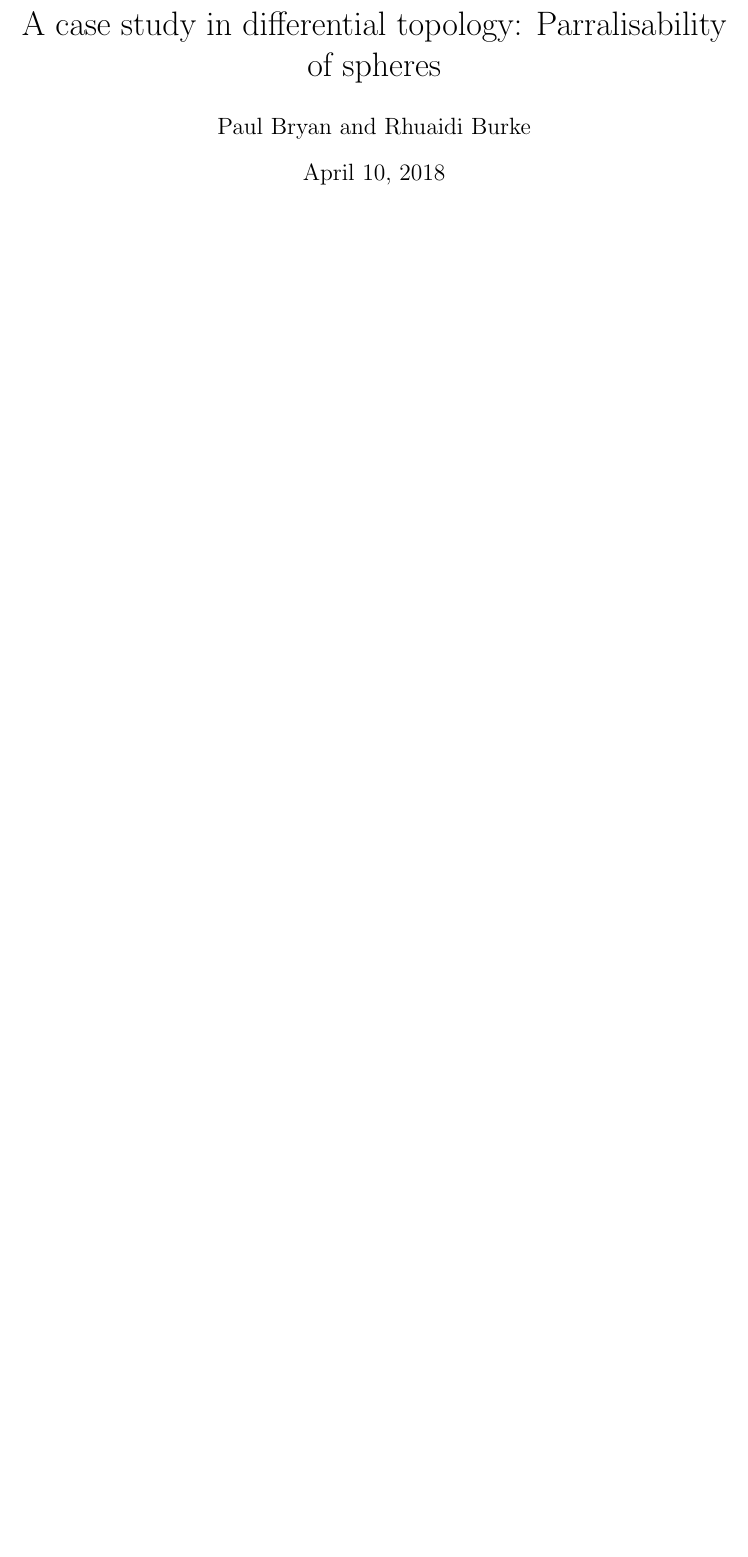
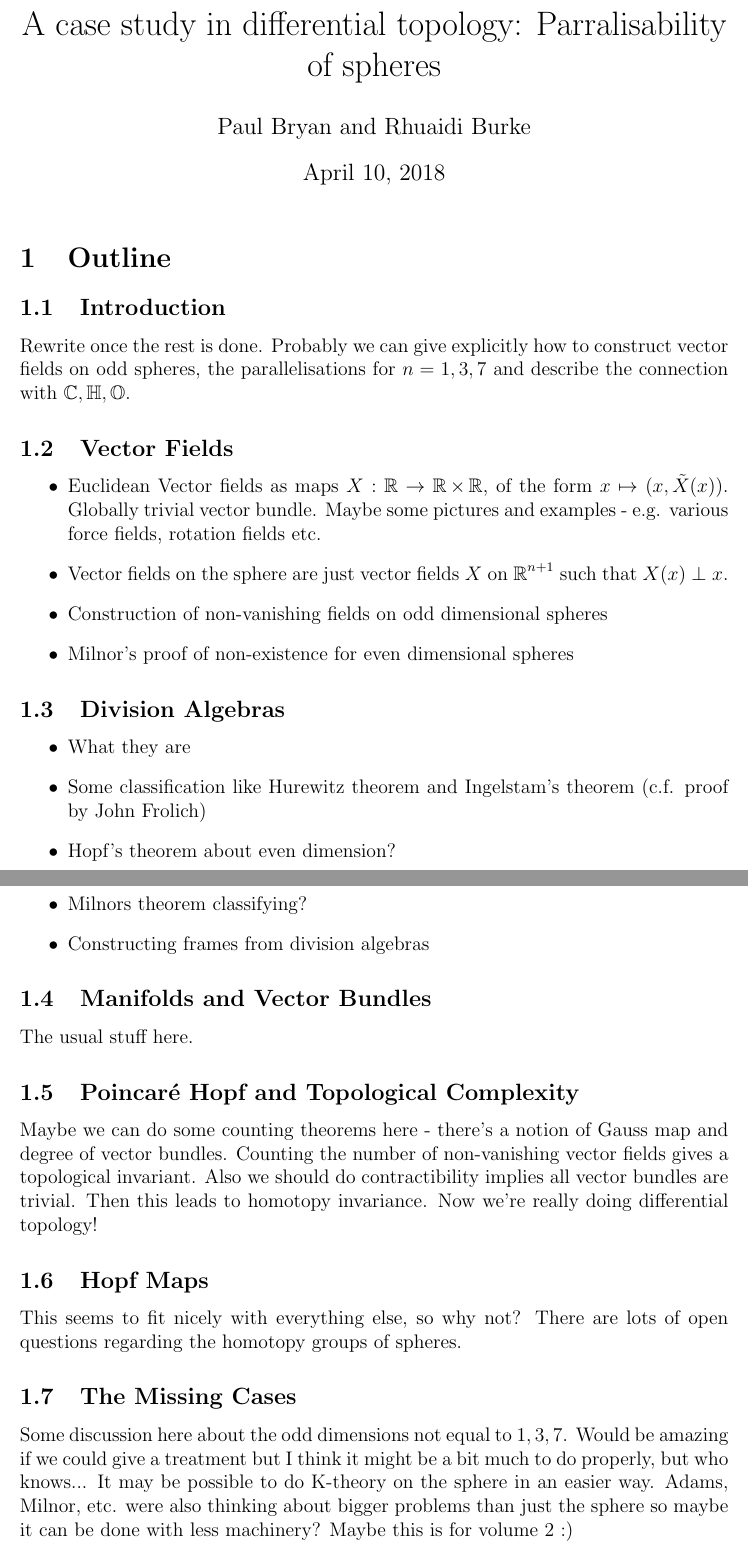
Before and after one commit to pabryan/sphere_parallelisablity, a LaTeX document (main-1.tex, which reads outline.tex, settings.tex): part of page 1 of 47 before the commit and two parts of pages 1 and 2 of 48 after it, the two joined at a grey line, cut so that both start at the same text, the shorter picture padded with empty space. Compiled offline with pdfLaTeX.

Commit message:
Added planned outline.

```diff
--- /dev/null
+++ b/outline.tex
@@ -0,0 +1,45 @@
+\section{Outline}
+
+\subsection{Introduction}
+
+Rewrite once the rest is done. Probably we can give explicitly how to construct vector fields on odd spheres, the parallelisations for $n=1,3,7$ and describe the connection with $\C, \HH, \OO$.
+
+\subsection{Vector Fields}
+
+\begin{itemize}
+\item Euclidean Vector fields as maps \(X : \R \to \R \times \R\), of the form \(x \mapsto (x, \tilde{X}(x))\). Globally trivial vector bundle. Maybe some pictures and examples - e.g. various force fields, rotation fields etc.
+\item Vector fields on the sphere are just vector fields \(X\) on \(\R^{n+1}\) such that \(X(x) \perp x\).
+\item Construction of non-vanishing fields on odd dimensional spheres
+\item Milnor's proof of non-existence for even dimensional spheres
+\end{itemize}
+
+\subsection{Division Algebras}
+
+\begin{itemize}
+\item What they are
+\item Some classification like Hurewitz theorem and Ingelstam's theorem (c.f. proof by John Frolich)
+\item Hopf's theorem about even dimension?
+\item Milnors theorem classifying?
+\item Constructing frames from division algebras
+\end{itemize}
+
+\subsection{Manifolds and Vector Bundles}
+
+The usual stuff here.
+
+
+\subsection{Poincar\'e Hopf and Topological Complexity}
+
+Maybe we can do some counting theorems here - there's a notion of Gauss map and degree of vector bundles. Counting the number of non-vanishing vector fields gives a topological invariant. Also we should do contractibility implies all vector bundles are trivial. Then this leads to homotopy invariance. Now we're really doing differential topology!
+
+\subsection{Hopf Maps}
+
+This seems to fit nicely with everything else, so why not? There are lots of open questions regarding the homotopy groups of spheres.
+
+\subsection{The Missing Cases}
+
+Some discussion here about the odd dimensions not equal to $1,3,7$. Would be amazing if we could give a treatment but I think it might be a bit much to do properly, but who knows... It may be possible to do K-theory on the sphere in an easier way. Adams, Milnor, etc. were also thinking about bigger problems than just the sphere so maybe it can be done with less machinery? Maybe this is for volume 2 :)
+
+\subsection{Further Problems}
+
+There are some very interesting related problems. For example, all compact three-manifolds turn out to be parallelisable. This is proven using characteristic classes. Again, the general theory might be too much but can it be done more easily on the sphere? Maybe this is also for volume 2 :)
--- a/settings.tex
+++ b/settings.tex
@@ -32,3 +32,9 @@
 
 \theoremstyle{remark}
 \newtheorem{remark}{Remark}
+
+\DeclareMathOperator{\R}{\mathbb{R}}
+\DeclareMathOperator{\C}{\mathbb{C}}
+\DeclareMathOperator{\HH}{\mathbb{H}}
+\DeclareMathOperator{\OO}{\mathbb{O}}
+\renewcommand{\S}{\mathbb{S}}
```
Also changed, not shown: main-1.tex (+1 -0 lines).
